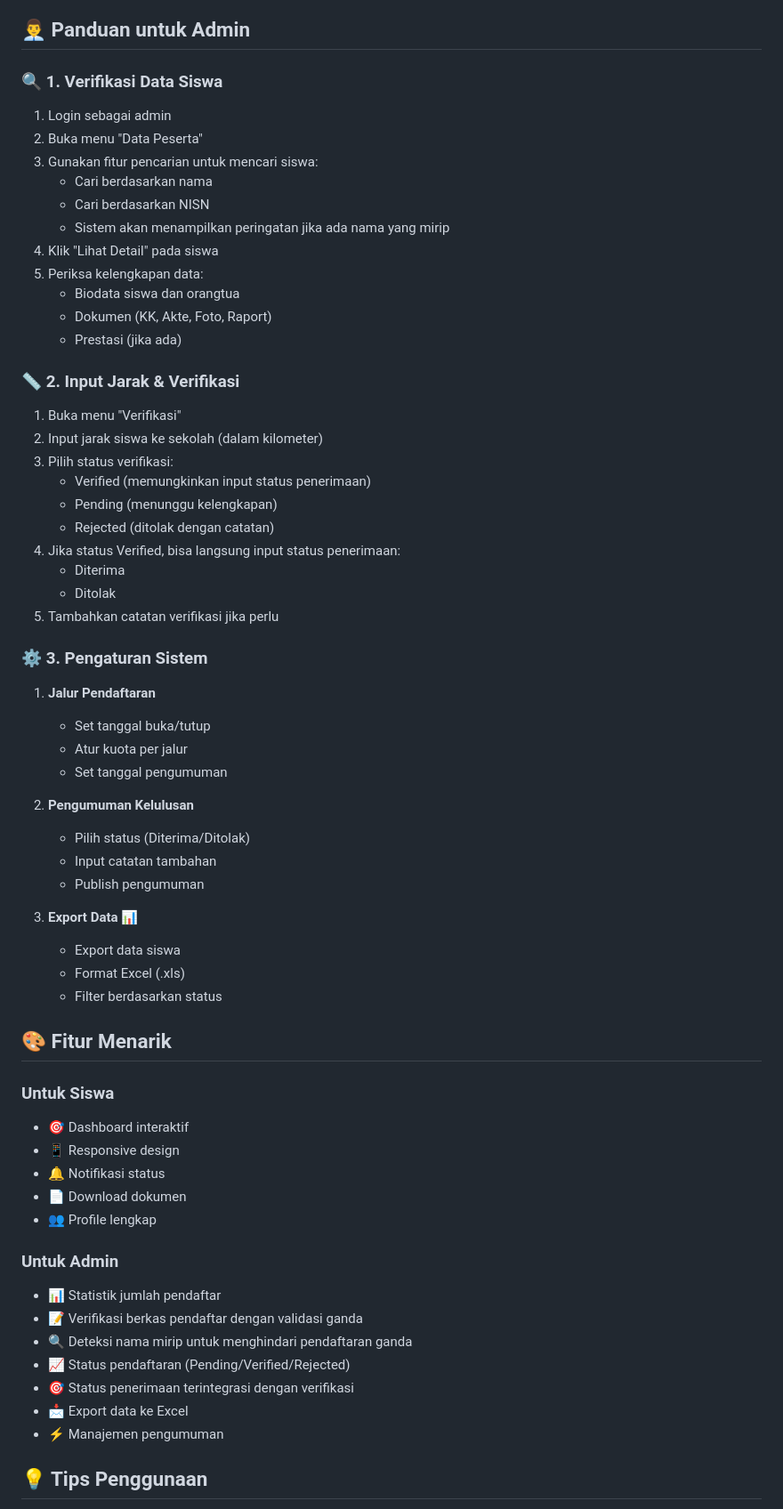
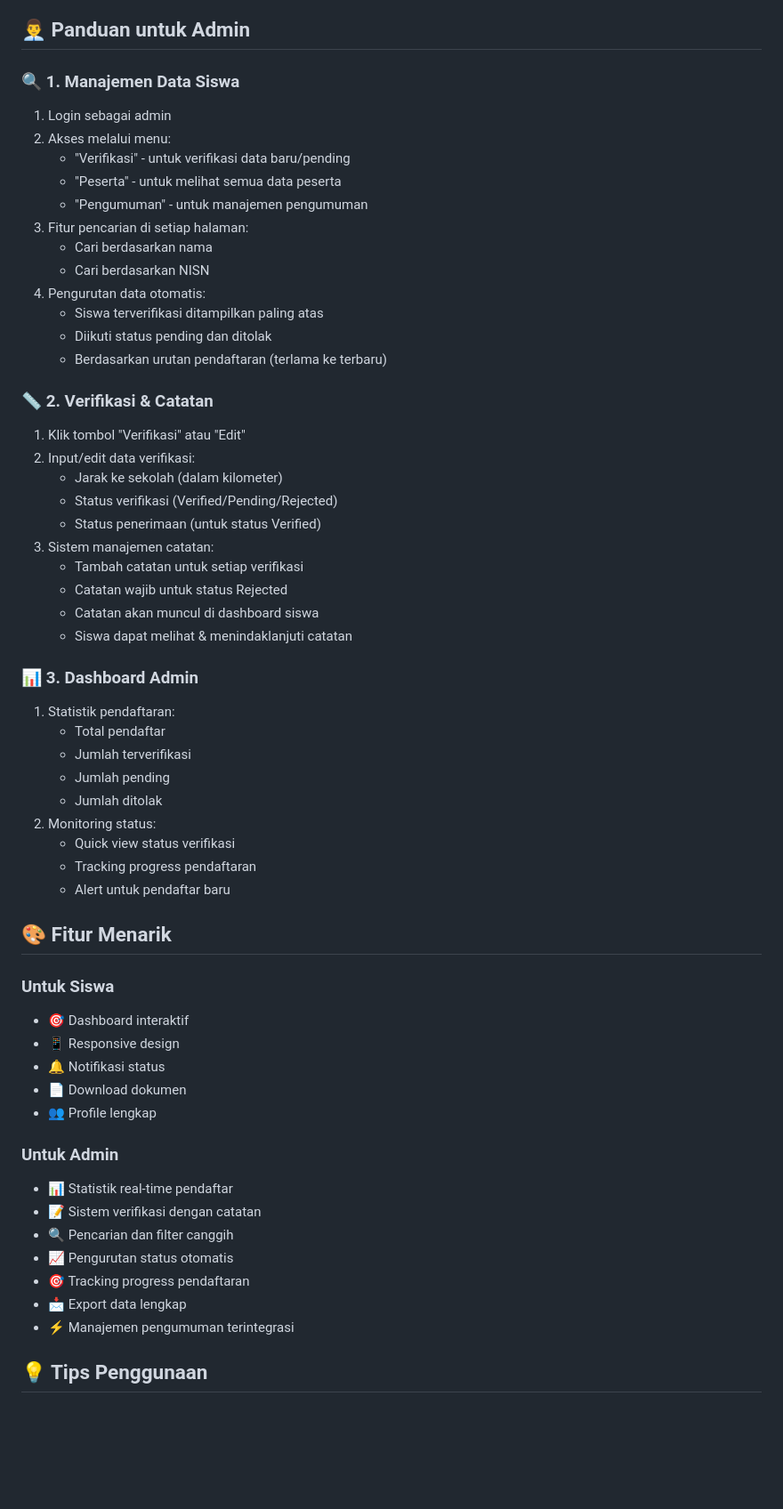
Before and after one commit to anand4okta/MPPL, a Markdown page: README.md, the part around the change. Shown at 89% size. Drawn GitHub-style; blank space fills up the shorter version.

```diff
--- a/README.md
+++ b/README.md
@@ -61,46 +61,42 @@ Selamat datang di portal PPDB Online MAN 1 Musi Rawas! Kami sangat antusias meny
 
 ## 👨‍💼 Panduan untuk Admin
 
-### 🔍 1. Verifikasi Data Siswa
+### 🔍 1. Manajemen Data Siswa
 1. Login sebagai admin
-2. Buka menu "Data Peserta"
-3. Gunakan fitur pencarian untuk mencari siswa:
+2. Akses melalui menu:
+   - "Verifikasi" - untuk verifikasi data baru/pending
+   - "Peserta" - untuk melihat semua data peserta
+   - "Pengumuman" - untuk manajemen pengumuman
+3. Fitur pencarian di setiap halaman:
    - Cari berdasarkan nama
    - Cari berdasarkan NISN
-   - Sistem akan menampilkan peringatan jika ada nama yang mirip
-4. Klik "Lihat Detail" pada siswa
-5. Periksa kelengkapan data:
-   - Biodata siswa dan orangtua
-   - Dokumen (KK, Akte, Foto, Raport)
-   - Prestasi (jika ada)
+4. Pengurutan data otomatis:
+   - Siswa terverifikasi ditampilkan paling atas
+   - Diikuti status pending dan ditolak
+   - Berdasarkan urutan pendaftaran (terlama ke terbaru)
 
-### 📏 2. Input Jarak & Verifikasi
-1. Buka menu "Verifikasi"
-2. Input jarak siswa ke sekolah (dalam kilometer)
-3. Pilih status verifikasi:
-   - Verified (memungkinkan input status penerimaan)
-   - Pending (menunggu kelengkapan)
-   - Rejected (ditolak dengan catatan)
-4. Jika status Verified, bisa langsung input status penerimaan:
-   - Diterima
-   - Ditolak
-5. Tambahkan catatan verifikasi jika perlu
+### 📏 2. Verifikasi & Catatan
+1. Klik tombol "Verifikasi" atau "Edit"
+2. Input/edit data verifikasi:
+   - Jarak ke sekolah (dalam kilometer)
+   - Status verifikasi (Verified/Pending/Rejected)
+   - Status penerimaan (untuk status Verified)
+3. Sistem manajemen catatan:
+   - Tambah catatan untuk setiap verifikasi
+   - Catatan wajib untuk status Rejected
+   - Catatan akan muncul di dashboard siswa
+   - Siswa dapat melihat & menindaklanjuti catatan
 
-### ⚙️ 3. Pengaturan Sistem
-1. **Jalur Pendaftaran**
-   - Set tanggal buka/tutup
-   - Atur kuota per jalur
-   - Set tanggal pengumuman
-
-2. **Pengumuman Kelulusan**
-   - Pilih status (Diterima/Ditolak)
-   - Input catatan tambahan
-   - Publish pengumuman
-
-3. **Export Data** 📊
-   - Export data siswa
-   - Format Excel (.xls)
-   - Filter berdasarkan status
+### 📊 3. Dashboard Admin
+1. Statistik pendaftaran:
+   - Total pendaftar
+   - Jumlah terverifikasi
+   - Jumlah pending
+   - Jumlah ditolak
+2. Monitoring status:
+   - Quick view status verifikasi
+   - Tracking progress pendaftaran
+   - Alert untuk pendaftar baru
 
 ## 🎨 Fitur Menarik
 
@@ -112,13 +108,13 @@ Selamat datang di portal PPDB Online MAN 1 Musi Rawas! Kami sangat antusias meny
 - 👥 Profile lengkap
 
 ### Untuk Admin
-- 📊 Statistik jumlah pendaftar
-- 📝 Verifikasi berkas pendaftar dengan validasi ganda
-- 🔍 Deteksi nama mirip untuk menghindari pendaftaran ganda
-- 📈 Status pendaftaran (Pending/Verified/Rejected)
-- 🎯 Status penerimaan terintegrasi dengan verifikasi
-- 📩 Export data ke Excel
-- ⚡ Manajemen pengumuman
+- 📊 Statistik real-time pendaftar
+- 📝 Sistem verifikasi dengan catatan
+- 🔍 Pencarian dan filter canggih
+- 📈 Pengurutan status otomatis
+- 🎯 Tracking progress pendaftaran
+- 📩 Export data lengkap
+- ⚡ Manajemen pengumuman terintegrasi
 
 ## 💡 Tips Penggunaan
 1. Siapkan scan dokumen yang jelas
```
